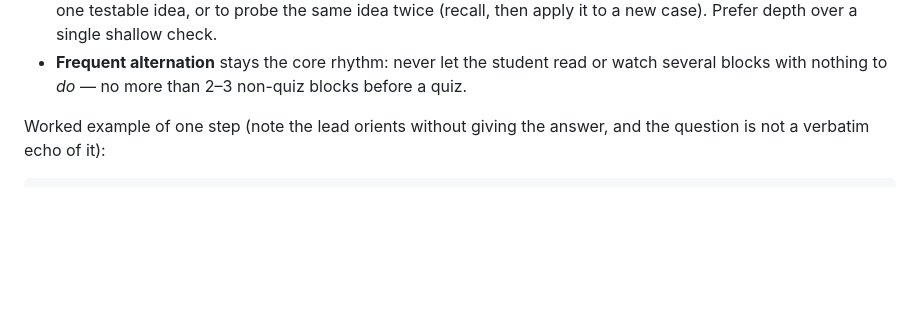
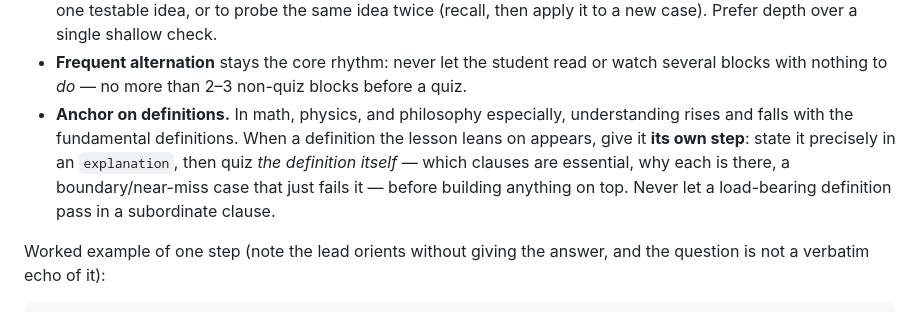
Before and after one commit to mkali-personal/kalilmod, a Markdown page: docs/teacher-guide.md, the part around the change. Rendered like a GitHub page; blank space fills up the shorter version.

```diff
--- a/docs/teacher-guide.md
+++ b/docs/teacher-guide.md
@@ -82,6 +82,7 @@ Pedagogical obligations (non-negotiable):
   4. **Question(s)** — one or more `quiz-choice` blocks testing what was just taught.
 - **Multiple questions per content block are encouraged.** You may follow one content block with several `quiz-choice` blocks — the GUI reveals and gates them one at a time. Use this when a paragraph holds more than one testable idea, or to probe the same idea twice (recall, then apply it to a new case). Prefer depth over a single shallow check.
 - **Frequent alternation** stays the core rhythm: never let the student read or watch several blocks with nothing to *do* — no more than 2–3 non-quiz blocks before a quiz.
+- **Anchor on definitions.** In math, physics, and philosophy especially, understanding rises and falls with the fundamental definitions. When a definition the lesson leans on appears, give it **its own step**: state it precisely in an `explanation`, then quiz *the definition itself* — which clauses are essential, why each is there, a boundary/near-miss case that just fails it — before building anything on top. Never let a load-bearing definition pass in a subordinate clause.
 
 Worked example of one step (note the lead orients without giving the answer, and the question is not a verbatim echo of it):
 
```
Also changed, not shown: docs/reading-guide.md (+2 -0 lines).
